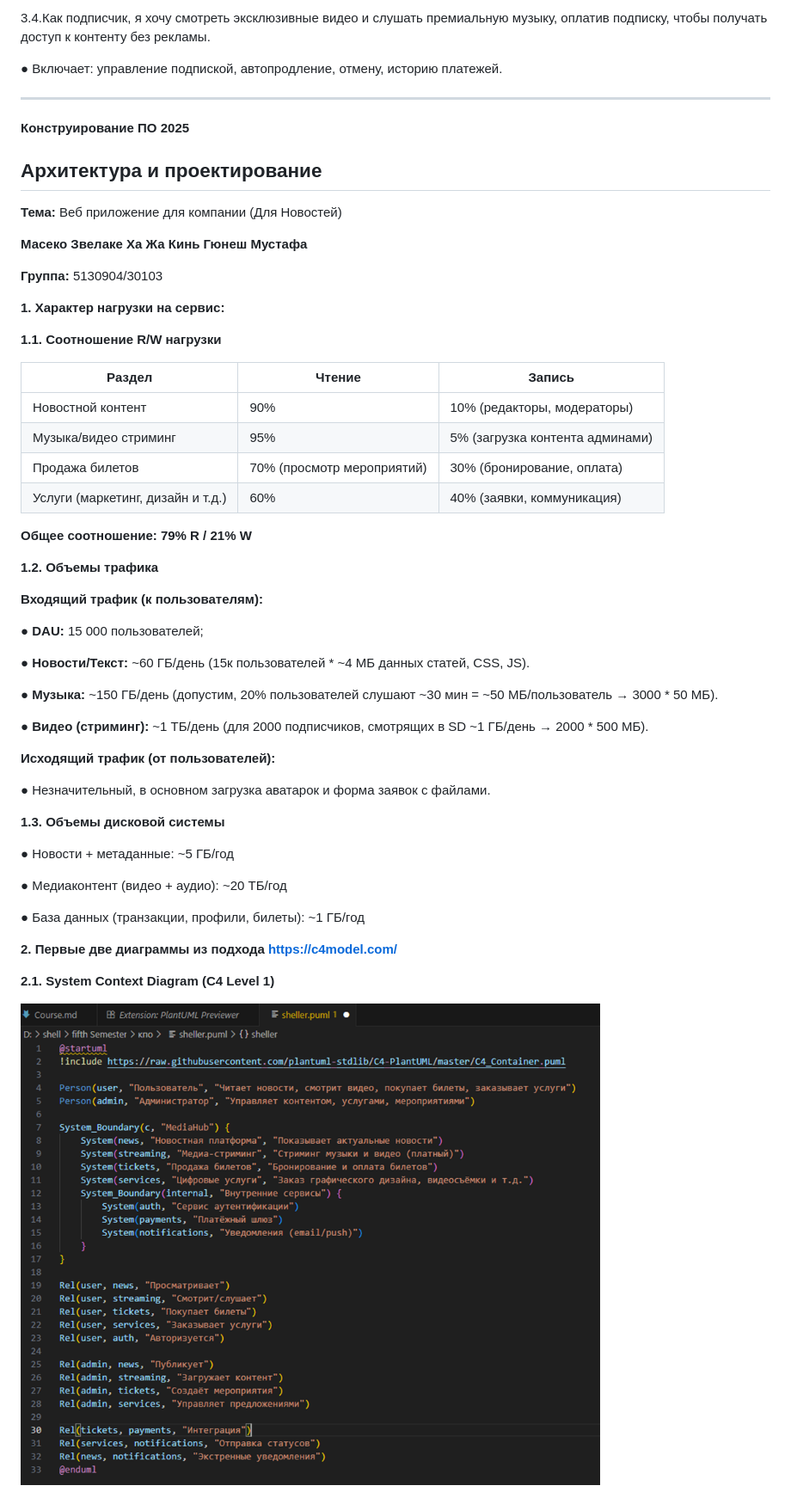
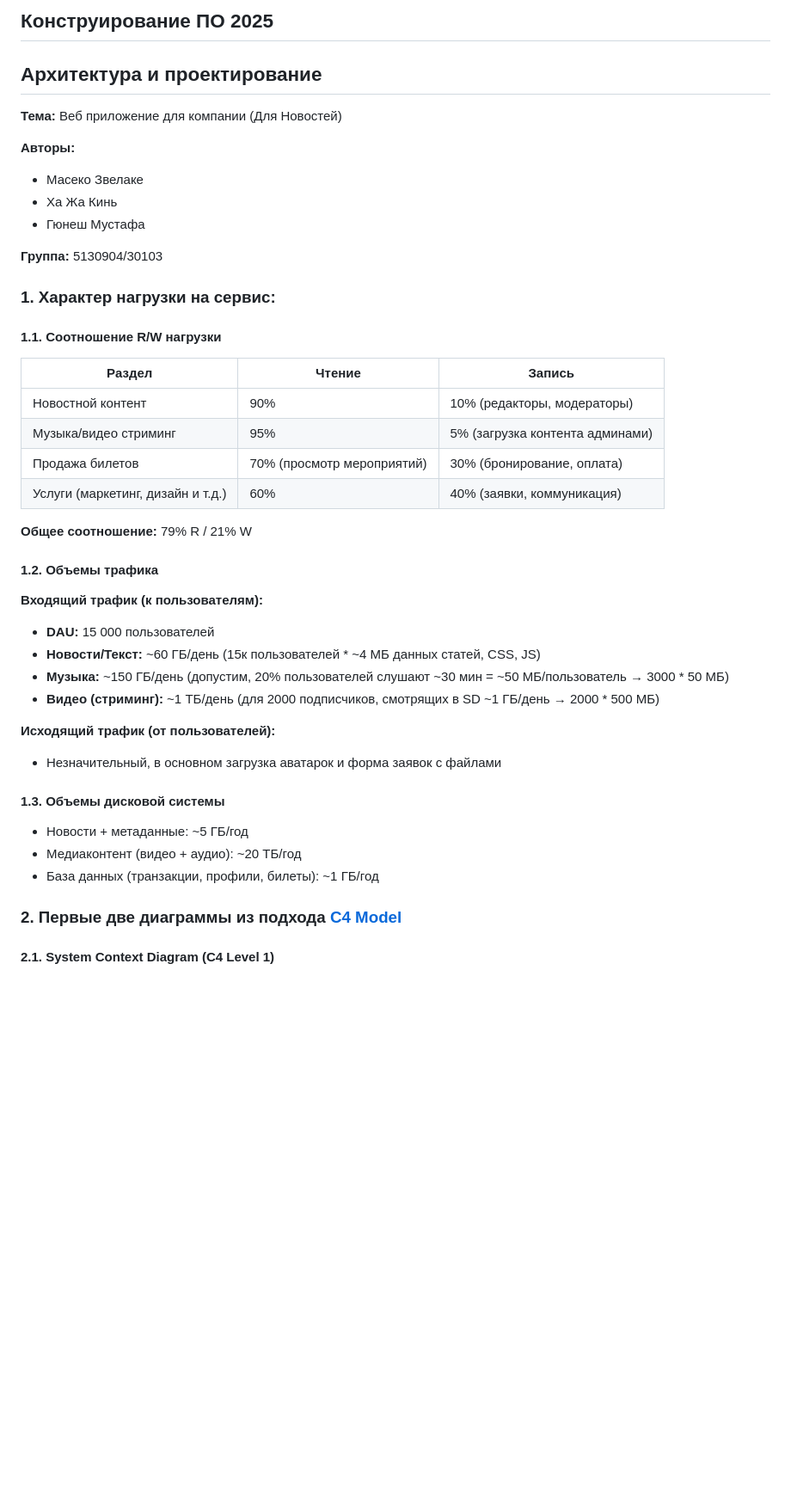
Before and after one commit to Zwelakhe-git/kpo2025, a Markdown page: README.md, the part around one of its changes. Shown at 86% size. Rendered like a GitHub page; blank space fills up the shorter version.

```diff
--- a/README.md
+++ b/README.md
@@ -110,72 +83,52 @@
 
-
-3.4.Как подписчик, я хочу смотреть эксклюзивные видео и слушать премиальную музыку, оплатив подписку, чтобы получать доступ к контенту без рекламы.
-
-●    Включает: управление подпиской, автопродление, отмену, историю платежей.
-
---------------------------------------------------------------------------------------
-
-**Конструирование ПО 2025**
+## Конструирование ПО 2025
 
 ## Архитектура и проектирование
 
 **Тема:** Веб приложение для компании (Для Новостей)
 
-**Масеко Звелаке
-Ха Жа Кинь
-Гюнеш Мустафа**
+**Авторы:**
+- Масеко Звелаке
+- Ха Жа Кинь
+- Гюнеш Мустафа
 
 **Группа:** 5130904/30103
 
-**1.**   **Характер нагрузки на сервис:**
+### 1. Характер нагрузки на сервис:
 
-**1.1.**         **Соотношение R/W нагрузки**
+#### 1.1. Соотношение R/W нагрузки
 
-| **Раздел**                        | **Чтение**                 | **Запись**                      |
-| --------------------------------- | -------------------------- | ------------------------------- |
-| Новостной контент                 | 90%                        | 10% (редакторы, модераторы)     |
-| Музыка/видео стриминг             | 95%                        | 5% (загрузка контента админами) |
-| Продажа билетов                   | 70% (просмотр мероприятий) | 30% (бронирование, оплата)      |
-| Услуги (маркетинг, дизайн и т.д.) | 60%                        | 40% (заявки, коммуникация)      |
+| Раздел | Чтение | Запись |
+|--------|--------|--------|
+| Новостной контент | 90% | 10% (редакторы, модераторы) |
+| Музыка/видео стриминг | 95% | 5% (загрузка контента админами) |
+| Продажа билетов | 70% (просмотр мероприятий) | 30% (бронирование, оплата) |
+| Услуги (маркетинг, дизайн и т.д.) | 60% | 40% (заявки, коммуникация) |
 
-**Общее соотношение: 79% R / 21% W**
+**Общее соотношение:** 79% R / 21% W
 
-
-
-**1.2.**         **Объемы трафика**
+#### 1.2. Объемы трафика
 
 **Входящий трафик (к пользователям):**
 
-●   **DAU:** 15 000 пользователей;
-
-●   **Новости/Текст:** ~60 ГБ/день (15к пользователей * ~4 МБ данных статей, CSS, JS).
-
-●   **Музыка:** ~150 ГБ/день (допустим, 20% пользователей слушают ~30 мин = ~50 МБ/пользователь → 3000 * 50 МБ).
-
-●   **Видео (стриминг):** ~1 ТБ/день (для 2000 подписчиков, смотрящих в SD ~1 ГБ/день → 2000 * 500 МБ).
+- **DAU:** 15 000 пользователей
+- **Новости/Текст:** ~60 ГБ/день (15к пользователей * ~4 МБ данных статей, CSS, JS)
+- **Музыка:** ~150 ГБ/день (допустим, 20% пользователей слушают ~30 мин = ~50 МБ/пользователь → 3000 * 50 МБ)
+- **Видео (стриминг):** ~1 ТБ/день (для 2000 подписчиков, смотрящих в SD ~1 ГБ/день → 2000 * 500 МБ)
 
 **Исходящий трафик (от пользователей):**
 
-●   Незначительный, в основном загрузка аватарок и форма заявок с файлами.
+- Незначительный, в основном загрузка аватарок и форма заявок с файлами
 
+#### 1.3. Объемы дисковой системы
 
+- Новости + метаданные: ~5 ГБ/год
+- Медиаконтент (видео + аудио): ~20 ТБ/год
+- База данных (транзакции, профили, билеты): ~1 ГБ/год
 
-**1.3.**         **Объемы дисковой системы**
+### 2. Первые две диаграммы из подхода [C4 Model](https://c4model.com/)
 
-●   Новости + метаданные: ~5 ГБ/год
-
-●   Медиаконтент (видео + аудио): ~20 ТБ/год
-
-●   База данных (транзакции, профили, билеты): ~1 ГБ/год
-
-**2.**   **Первые две диаграммы из подхода** [**https://c4model.com/**](https://c4model.com/)
-
-**2.1.**         **System Context Diagram (C4 Level 1)**
-
-
-![image-20251008203223314](readmeFiles/images/image-20251008203223314.png)
-
-
+#### 2.1. System Context Diagram (C4 Level 1)
 
 ![image-20251008203238224](readmeFiles/images/image-20251008203238224.png)
 
```
Also changed, not shown: other parts of README.md (+90 -161 lines).
